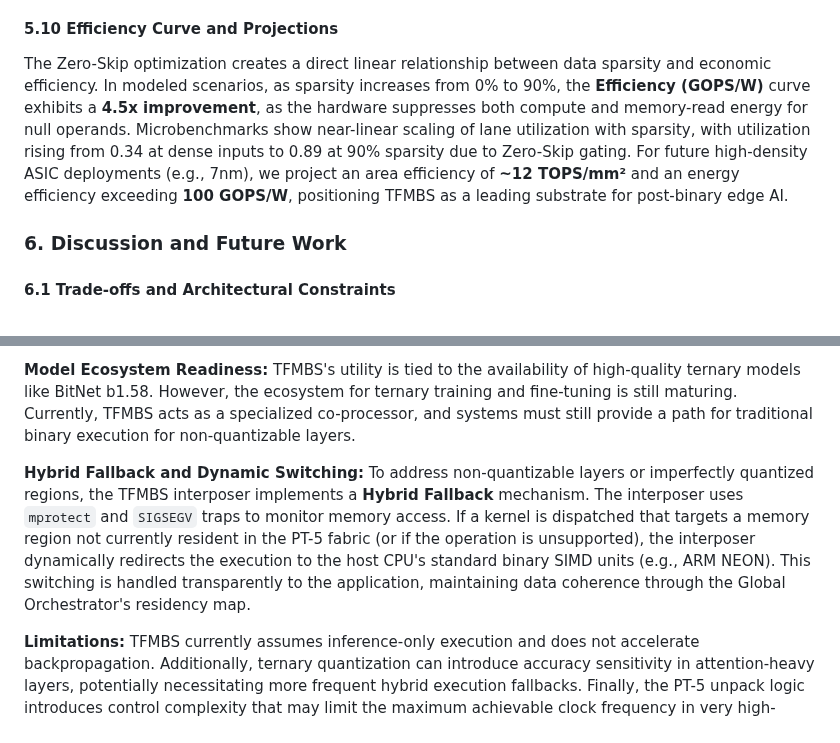
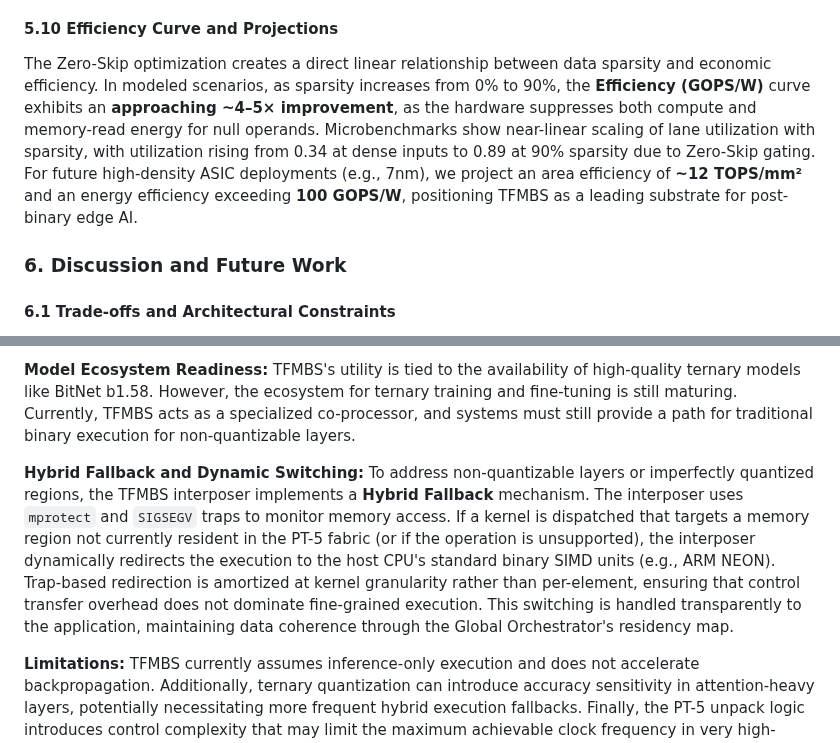
Before and after one commit to t81dev/ternary-fabric, a Markdown page: TFMBS_Research_Paper.md, 2 parts joined by grey strips. GitHub-like rendering.

```diff
--- a/TFMBS_Research_Paper.md
+++ b/TFMBS_Research_Paper.md
@@ -237,7 +235,7 @@ by maintaining buffer locality.]
 Because performance is derived from a calibrated emulator rather than full ASIC silicon, absolute energy and throughput may differ under physical implementation. Additionally, BitNet-style sparsity assumptions may not generalize to all ternary-quantized models. Finally, orchestration benefits depend on workload regularity; highly irregular graphs may reduce lookahead effectiveness.
 
 #### 5.10 Efficiency Curve and Projections
-The Zero-Skip optimization creates a direct linear relationship between data sparsity and economic efficiency. In modeled scenarios, as sparsity increases from 0% to 90%, the **Efficiency (GOPS/W)** curve exhibits a **4.5x improvement**, as the hardware suppresses both compute and memory-read energy for null operands. Microbenchmarks show near-linear scaling of lane utilization with sparsity, with utilization rising from 0.34 at dense inputs to 0.89 at 90% sparsity due to Zero-Skip gating. For future high-density ASIC deployments (e.g., 7nm), we project an area efficiency of **~12 TOPS/mm²** and an energy efficiency exceeding **100 GOPS/W**, positioning TFMBS as a leading substrate for post-binary edge AI.
+The Zero-Skip optimization creates a direct linear relationship between data sparsity and economic efficiency. In modeled scenarios, as sparsity increases from 0% to 90%, the **Efficiency (GOPS/W)** curve exhibits an **approaching ~4–5× improvement**, as the hardware suppresses both compute and memory-read energy for null operands. Microbenchmarks show near-linear scaling of lane utilization with sparsity, with utilization rising from 0.34 at dense inputs to 0.89 at 90% sparsity due to Zero-Skip gating. For future high-density ASIC deployments (e.g., 7nm), we project an area efficiency of **~12 TOPS/mm²** and an energy efficiency exceeding **100 GOPS/W**, positioning TFMBS as a leading substrate for post-binary edge AI.
 
 ### 6. Discussion and Future Work
 
@@ -249,7 +247,7 @@ The Zero-Skip optimization creates a direct linear relationship between data spa
 
 **Model Ecosystem Readiness:** TFMBS's utility is tied to the availability of high-quality ternary models like BitNet b1.58. However, the ecosystem for ternary training and fine-tuning is still maturing. Currently, TFMBS acts as a specialized co-processor, and systems must still provide a path for traditional binary execution for non-quantizable layers.
 
-**Hybrid Fallback and Dynamic Switching:** To address non-quantizable layers or imperfectly quantized regions, the TFMBS interposer implements a **Hybrid Fallback** mechanism. The interposer uses `mprotect` and `SIGSEGV` traps to monitor memory access. If a kernel is dispatched that targets a memory region not currently resident in the PT-5 fabric (or if the operation is unsupported), the interposer dynamically redirects the execution to the host CPU's standard binary SIMD units (e.g., ARM NEON). This switching is handled transparently to the application, maintaining data coherence through the Global Orchestrator's residency map.
+**Hybrid Fallback and Dynamic Switching:** To address non-quantizable layers or imperfectly quantized regions, the TFMBS interposer implements a **Hybrid Fallback** mechanism. The interposer uses `mprotect` and `SIGSEGV` traps to monitor memory access. If a kernel is dispatched that targets a memory region not currently resident in the PT-5 fabric (or if the operation is unsupported), the interposer dynamically redirects the execution to the host CPU's standard binary SIMD units (e.g., ARM NEON). Trap-based redirection is amortized at kernel granularity rather than per-element, ensuring that control transfer overhead does not dominate fine-grained execution. This switching is handled transparently to the application, maintaining data coherence through the Global Orchestrator's residency map.
 
 **Limitations:** TFMBS currently assumes inference-only execution and does not accelerate backpropagation. Additionally, ternary quantization can introduce accuracy sensitivity in attention-heavy layers, potentially necessitating more frequent hybrid execution fallbacks. Finally, the PT-5 unpack logic introduces control complexity that may limit the maximum achievable clock frequency in very high-density fabric configurations.
 
```
Also changed, not shown: other parts of TFMBS_Research_Paper.md (+8 -10 lines).
